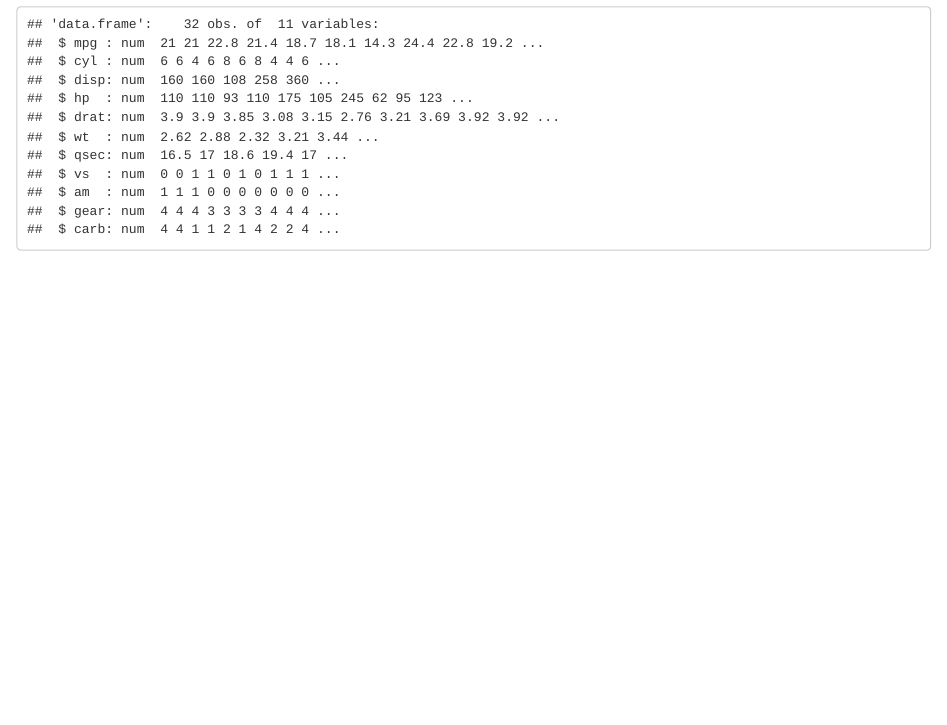
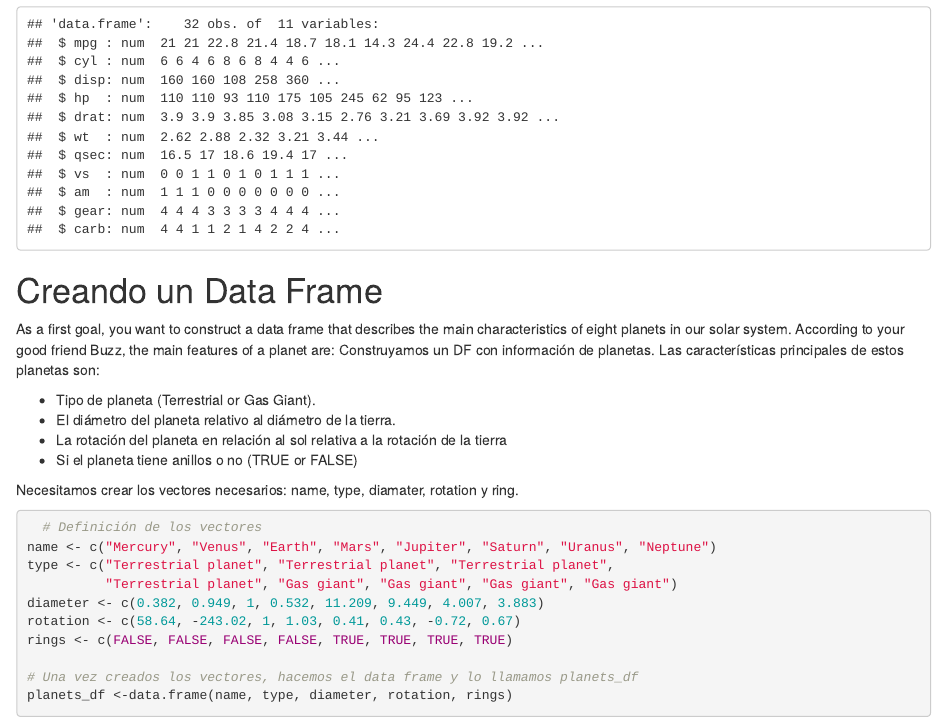
Before and after one commit to ramirocaso/learning_R, an R Markdown document (March.Rmd): the page in a window 1100 px wide, from 1870 px down. Rendered offline with R 4.5, knitr and Pandoc, with nearby package versions.

Commit message:
Ahora el nuevo DF

````diff
--- a/March.Rmd
+++ b/March.Rmd
@@ -52,3 +52,28 @@ Usar la función str() es de las primeras cosas que debemos hacer cuando tenemos
 # Revisemos la estructura de mtcars con str()
 str(mtcars)
 ```
+
+# Creando un Data Frame
+
+As a first goal, you want to construct a data frame that describes the main characteristics of eight planets in our solar system. According to your good friend Buzz, the main features of a planet are:
+Construyamos un DF con información de planetas. Las características principales de estos planetas son:
+
+* Tipo de planeta (Terrestrial or Gas Giant).
+* El diámetro del planeta relativo al diámetro de la tierra.
+* La rotación del planeta en relación al sol relativa a la rotación de la tierra
+* Si el planeta tiene anillos o no (TRUE or FALSE)
+
+Necesitamos crear los vectores necesarios: name, type, diamater, rotation y ring.
+```{r}
+  # Definición de los vectores
+name <- c("Mercury", "Venus", "Earth", "Mars", "Jupiter", "Saturn", "Uranus", "Neptune")
+type <- c("Terrestrial planet", "Terrestrial planet", "Terrestrial planet",
+          "Terrestrial planet", "Gas giant", "Gas giant", "Gas giant", "Gas giant")
+diameter <- c(0.382, 0.949, 1, 0.532, 11.209, 9.449, 4.007, 3.883)
+rotation <- c(58.64, -243.02, 1, 1.03, 0.41, 0.43, -0.72, 0.67)
+rings <- c(FALSE, FALSE, FALSE, FALSE, TRUE, TRUE, TRUE, TRUE)
+
+# Una vez creados los vectores, hacemos el data frame y lo llamamos planets_df
+planets_df <-data.frame(name, type, diameter, rotation, rings)
+
+```
````
